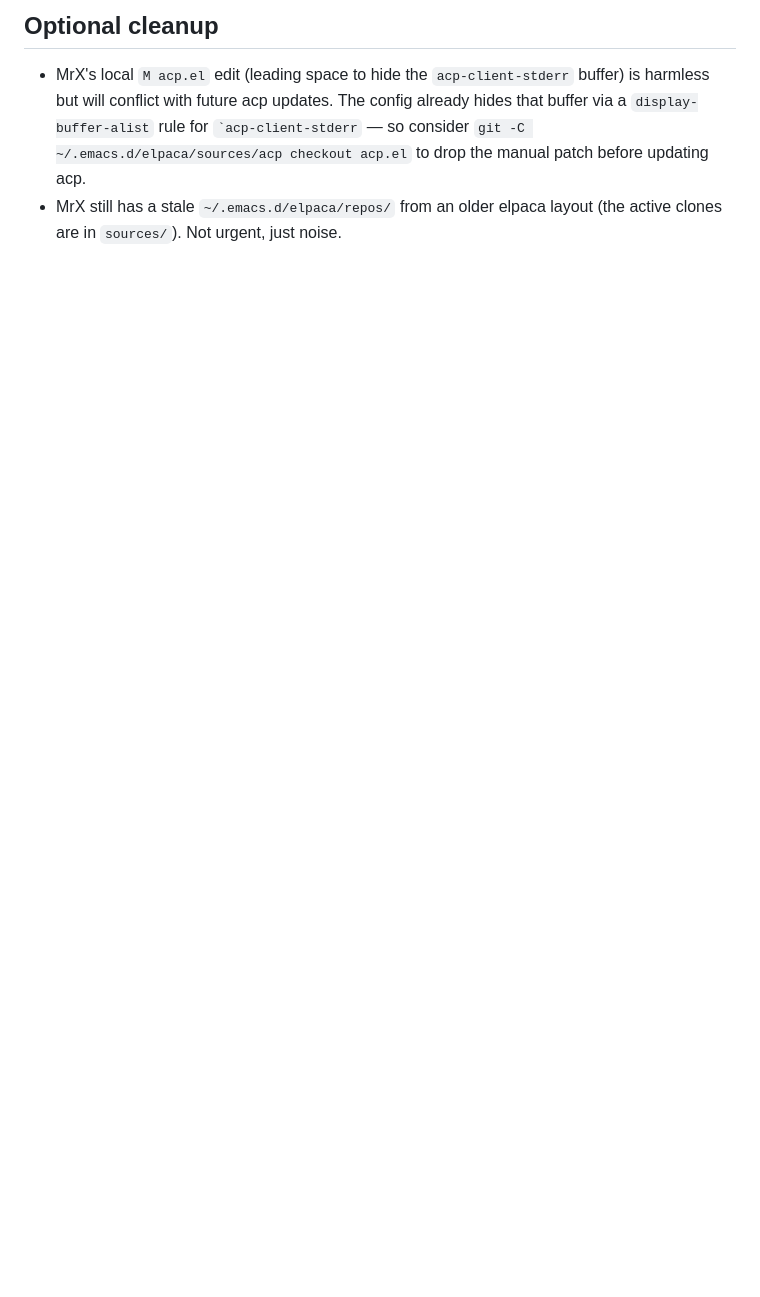
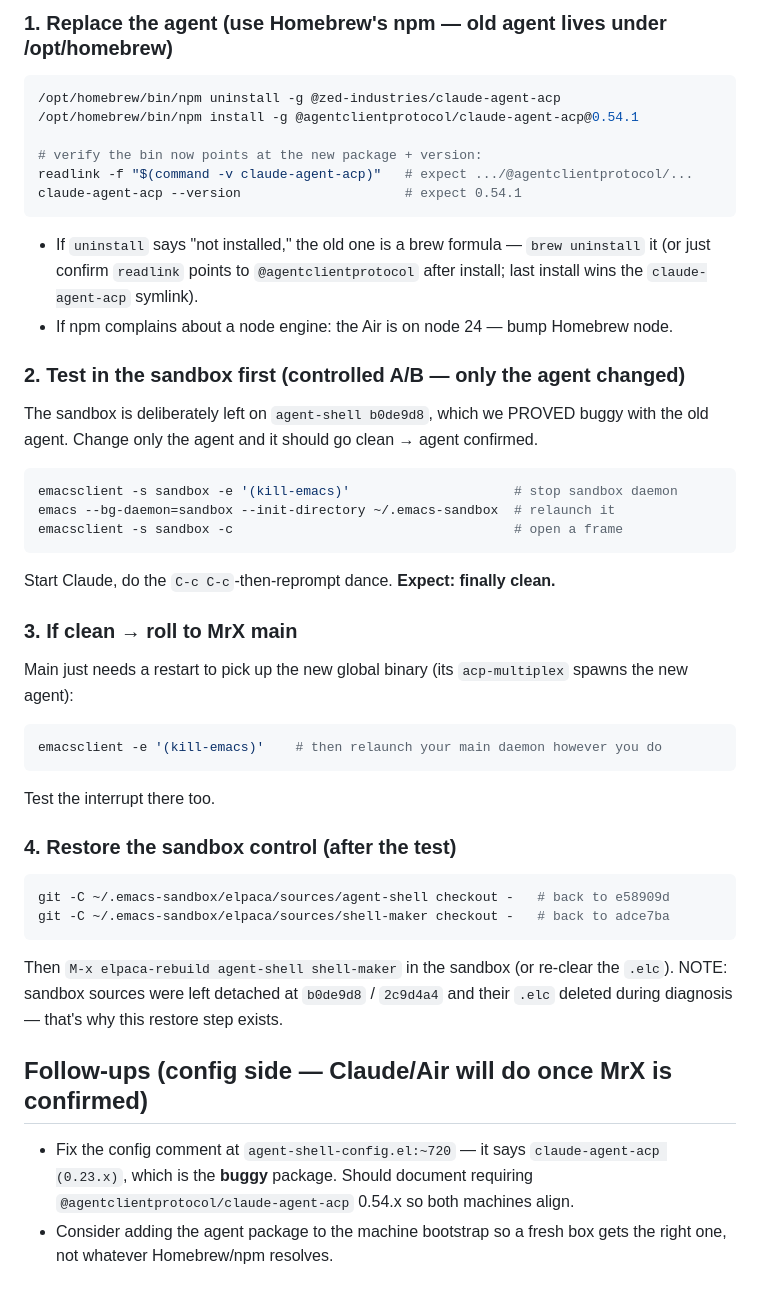
Before and after one commit to Marx-A00/dotfiles, a Markdown page: docs/agent-shell-interrupt-bug.md, the part around one of its changes. Drawn GitHub-style; blank space fills up the shorter version.

````diff
--- a/docs/agent-shell-interrupt-bug.md
+++ b/docs/agent-shell-interrupt-bug.md
@@ -62,9 +41,48 @@ Newer upstream tags now exist too: agent-shell `v0.60.2`, shell-maker `v0.93.5`.
 
-## Optional cleanup
-- MrX's local `M acp.el` edit (leading space to hide the `acp-client-stderr`
-  buffer) is harmless but will conflict with future acp updates. The config
-  already hides that buffer via a `display-buffer-alist` rule for
-  `` `acp-client-stderr `` — so consider `git -C ~/.emacs.d/elpaca/sources/acp
-  checkout acp.el` to drop the manual patch before updating acp.
-- MrX still has a stale `~/.emacs.d/elpaca/repos/` from an older elpaca layout
-  (the active clones are in `sources/`). Not urgent, just noise.
+### 1. Replace the agent (use Homebrew's npm — old agent lives under /opt/homebrew)
+```bash
+/opt/homebrew/bin/npm uninstall -g @zed-industries/claude-agent-acp
+/opt/homebrew/bin/npm install -g @agentclientprotocol/claude-agent-acp@0.54.1
+
+# verify the bin now points at the new package + version:
+readlink -f "$(command -v claude-agent-acp)"   # expect .../@agentclientprotocol/...
+claude-agent-acp --version                     # expect 0.54.1
+```
+- If `uninstall` says "not installed," the old one is a brew formula — `brew
+  uninstall` it (or just confirm `readlink` points to `@agentclientprotocol`
+  after install; last install wins the `claude-agent-acp` symlink).
+- If npm complains about a node engine: the Air is on node 24 — bump Homebrew node.
+
+### 2. Test in the sandbox first (controlled A/B — only the agent changed)
+The sandbox is deliberately left on `agent-shell b0de9d8`, which we PROVED buggy
+with the old agent. Change only the agent and it should go clean → agent confirmed.
+```bash
+emacsclient -s sandbox -e '(kill-emacs)'                     # stop sandbox daemon
+emacs --bg-daemon=sandbox --init-directory ~/.emacs-sandbox  # relaunch it
+emacsclient -s sandbox -c                                    # open a frame
+```
+Start Claude, do the `C-c C-c`-then-reprompt dance. **Expect: finally clean.**
+
+### 3. If clean → roll to MrX main
+Main just needs a restart to pick up the new global binary (its `acp-multiplex`
+spawns the new agent):
+```bash
+emacsclient -e '(kill-emacs)'    # then relaunch your main daemon however you do
+```
+Test the interrupt there too.
+
+### 4. Restore the sandbox control (after the test)
+```bash
+git -C ~/.emacs-sandbox/elpaca/sources/agent-shell checkout -   # back to e58909d
+git -C ~/.emacs-sandbox/elpaca/sources/shell-maker checkout -   # back to adce7ba
+```
+Then `M-x elpaca-rebuild agent-shell shell-maker` in the sandbox (or re-clear the
+`.elc`). NOTE: sandbox sources were left detached at `b0de9d8` / `2c9d4a4` and
+their `.elc` deleted during diagnosis — that's why this restore step exists.
+
+## Follow-ups (config side — Claude/Air will do once MrX is confirmed)
+- Fix the config comment at `agent-shell-config.el:~720` — it says
+  `claude-agent-acp (0.23.x)`, which is the **buggy** package. Should document
+  requiring `@agentclientprotocol/claude-agent-acp` 0.54.x so both machines align.
+- Consider adding the agent package to the machine bootstrap so a fresh box gets
+  the right one, not whatever Homebrew/npm resolves.
````
Also changed, not shown: other parts of docs/agent-shell-interrupt-bug.md (+28 -49 lines).
